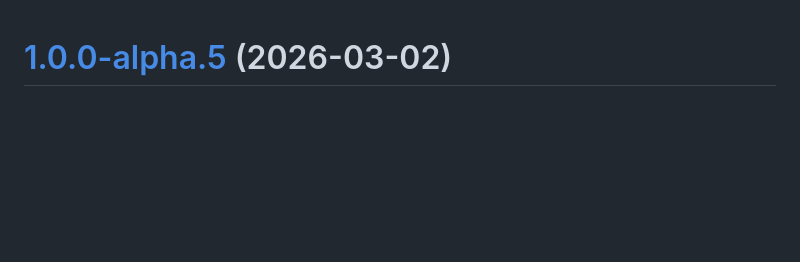
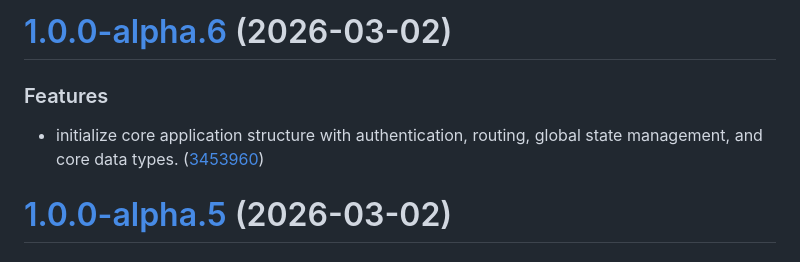
Before and after one commit to sahabatharianmu/OpenMind, a Markdown page: CHANGELOG.md, the part around the change. Drawn GitHub-style; blank space fills up the shorter version.

Commit message:
chore(release): 1.0.0-alpha.6 [skip ci]
# [1.0.0-alpha.6](https://github.com/sahabatharianmu/OpenMind-Cloud/compare/v1.0.0-alpha.5...v1.0.0-alpha.6) (2026-03-02)

### Features

* initialize core application structure with authentication, routing, global state management, and core data types. ([3453960](https://github.com/sahabatharianmu/OpenMind-Cloud/commit/3453960c44e31e30cb5799a9a2941ddb73c28551))

```diff
--- a/CHANGELOG.md
+++ b/CHANGELOG.md
@@ -1,3 +1,10 @@
+# [1.0.0-alpha.6](https://github.com/sahabatharianmu/OpenMind-Cloud/compare/v1.0.0-alpha.5...v1.0.0-alpha.6) (2026-03-02)
+
+
+### Features
+
+* initialize core application structure with authentication, routing, global state management, and core data types. ([3453960](https://github.com/sahabatharianmu/OpenMind-Cloud/commit/3453960c44e31e30cb5799a9a2941ddb73c28551))
+
 # [1.0.0-alpha.5](https://github.com/sahabatharianmu/OpenMind-Cloud/compare/v1.0.0-alpha.4...v1.0.0-alpha.5) (2026-03-02)
 
 
```
